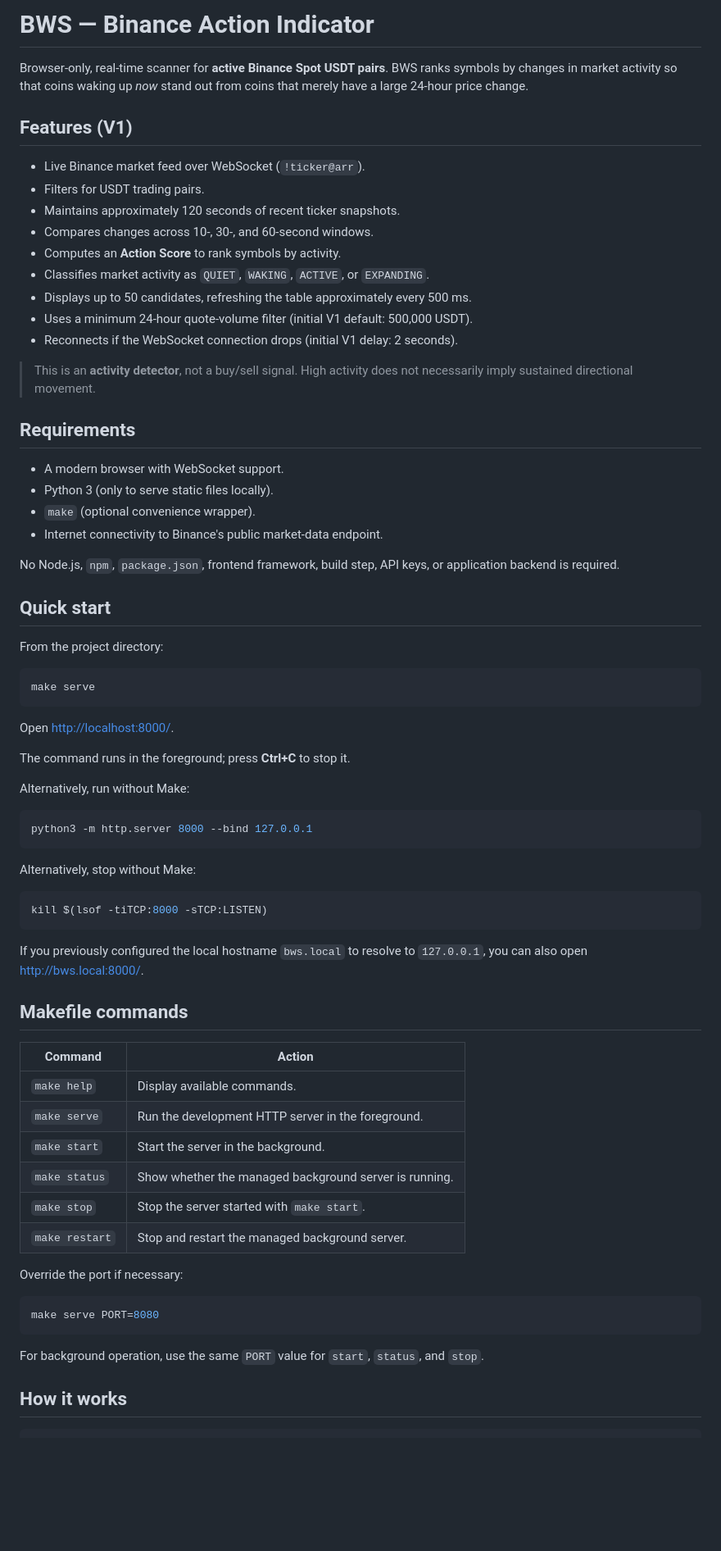
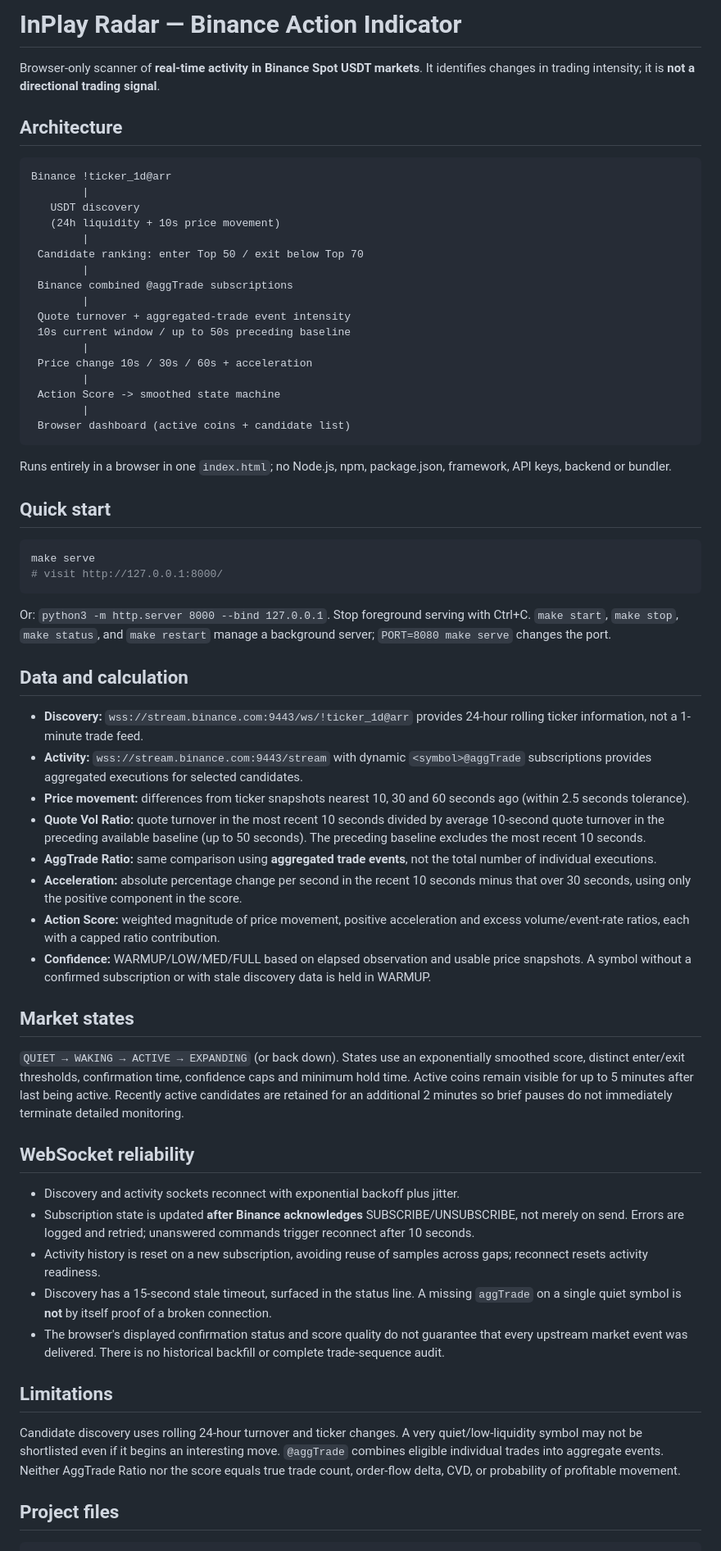
Before and after one commit to groovproton/inplay-radar-browser-, a Markdown page: README.md, the part around one of its changes. Shown at 82% size. Rendered like a GitHub page; blank space fills up the shorter version.

Commit message:
Document live discovery, aggTrade scoring, confidence and WebSocket reliability

````diff
--- a/README.md
+++ b/README.md
@@ -1,77 +1,67 @@
-# BWS — Binance Action Indicator
+# InPlay Radar — Binance Action Indicator
 
-Browser-only, real-time scanner for **active Binance Spot USDT pairs**. BWS ranks symbols by changes in market activity so that coins waking up *now* stand out from coins that merely have a large 24-hour price change.
+Browser-only scanner of **real-time activity in Binance Spot USDT markets**. It identifies changes in trading intensity; it is **not a directional trading signal**.
 
-## Features (V1)
+## Architecture
 
-- Live Binance market feed over WebSocket (`!ticker@arr`).
-- Filters for USDT trading pairs.
-- Maintains approximately 120 seconds of recent ticker snapshots.
-- Compares changes across 10-, 30-, and 60-second windows.
-- Computes an **Action Score** to rank symbols by activity.
-- Classifies market activity as `QUIET`, `WAKING`, `ACTIVE`, or `EXPANDING`.
-- Displays up to 50 candidates, refreshing the table approximately every 500 ms.
-- Uses a minimum 24-hour quote-volume filter (initial V1 default: 500,000 USDT).
-- Reconnects if the WebSocket connection drops (initial V1 delay: 2 seconds).
+```text
+Binance !ticker_1d@arr
+        |
+   USDT discovery
+   (24h liquidity + 10s price movement)
+        |
+ Candidate ranking: enter Top 50 / exit below Top 70
+        |
+ Binance combined @aggTrade subscriptions
+        |
+ Quote turnover + aggregated-trade event intensity
+ 10s current window / up to 50s preceding baseline
+        |
+ Price change 10s / 30s / 60s + acceleration
+        |
+ Action Score -> smoothed state machine
+        |
+ Browser dashboard (active coins + candidate list)
+```
 
-> This is an **activity detector**, not a buy/sell signal. High activity does not necessarily imply sustained directional movement.
-
-## Requirements
-
-- A modern browser with WebSocket support.
-- Python 3 (only to serve static files locally).
-- `make` (optional convenience wrapper).
-- Internet connectivity to Binance's public market-data endpoint.
-
-No Node.js, `npm`, `package.json`, frontend framework, build step, API keys, or application backend is required.
+Runs entirely in a browser in one `index.html`; no Node.js, npm, package.json, framework, API keys, backend or bundler.
 
 ## Quick start
 
-From the project directory:
-
 ```sh
 make serve
+# visit http://127.0.0.1:8000/
 ```
 
-Open <http://localhost:8000/>.
+Or: `python3 -m http.server 8000 --bind 127.0.0.1`. Stop foreground serving with Ctrl+C. `make start`, `make stop`, `make status`, and `make restart` manage a background server; `PORT=8080 make serve` changes the port.
 
-The command runs in the foreground; press **Ctrl+C** to stop it.
+## Data and calculation
 
-Alternatively, run without Make:
+- **Discovery:** `wss://stream.binance.com:9443/ws/!ticker_1d@arr` provides 24-hour rolling ticker information, not a 1-minute trade feed.
+- **Activity:** `wss://stream.binance.com:9443/stream` with dynamic `<symbol>@aggTrade` subscriptions provides aggregated executions for selected candidates.
+- **Price movement:** differences from ticker snapshots nearest 10, 30 and 60 seconds ago (within 2.5 seconds tolerance).
+- **Quote Vol Ratio:** quote turnover in the most recent 10 seconds divided by average 10-second quote turnover in the preceding available baseline (up to 50 seconds). The preceding baseline excludes the most recent 10 seconds.
+- **AggTrade Ratio:** same comparison using **aggregated trade events**, not the total number of individual executions.
+- **Acceleration:** absolute percentage change per second in the recent 10 seconds minus that over 30 seconds, using only the positive component in the score.
+- **Action Score:** weighted magnitude of price movement, positive acceleration and excess volume/event-rate ratios, each with a capped ratio contribution.
+- **Confidence:** WARMUP/LOW/MED/FULL based on elapsed observation and usable price snapshots. A symbol without a confirmed subscription or with stale discovery data is held in WARMUP.
 
-```sh
-python3 -m http.server 8000 --bind 127.0.0.1
-```
+## Market states
 
-Alternatively, stop without Make:
+`QUIET → WAKING → ACTIVE → EXPANDING` (or back down). States use an exponentially smoothed score, distinct enter/exit thresholds, confirmation time, confidence caps and minimum hold time. Active coins remain visible for up to 5 minutes after last being active. Recently active candidates are retained for an additional 2 minutes so brief pauses do not immediately terminate detailed monitoring.
 
-```sh
-kill $(lsof -tiTCP:8000 -sTCP:LISTEN)
-```
+## WebSocket reliability
 
+- Discovery and activity sockets reconnect with exponential backoff plus jitter.
+- Subscription state is updated **after Binance acknowledges** SUBSCRIBE/UNSUBSCRIBE, not merely on send. Errors are logged and retried; unanswered commands trigger reconnect after 10 seconds.
+- Activity history is reset on a new subscription, avoiding reuse of samples across gaps; reconnect resets activity readiness.
+- Discovery has a 15-second stale timeout, surfaced in the status line. A missing `aggTrade` on a single quiet symbol is **not** by itself proof of a broken connection.
+- The browser's displayed confirmation status and score quality do not guarantee that every upstream market event was delivered. There is no historical backfill or complete trade-sequence audit.
 
+## Limitations
 
-If you previously configured the local hostname `bws.local` to resolve to `127.0.0.1`, you can also open <http://bws.local:8000/>.
+Candidate discovery uses rolling 24-hour turnover and ticker changes. A very quiet/low-liquidity symbol may not be shortlisted even if it begins an interesting move. `@aggTrade` combines eligible individual trades into aggregate events. Neither AggTrade Ratio nor the score equals true trade count, order-flow delta, CVD, or probability of profitable movement.
 
-## Makefile commands
-
-| Command | Action |
-| --- | --- |
-| `make help` | Display available commands. |
-| `make serve` | Run the development HTTP server in the foreground. |
-| `make start` | Start the server in the background. |
-| `make status` | Show whether the managed background server is running. |
-| `make stop` | Stop the server started with `make start`. |
-| `make restart` | Stop and restart the managed background server. |
-
-Override the port if necessary:
-
-```sh
-make serve PORT=8080
-```
-
-For background operation, use the same `PORT` value for `start`, `status`, and `stop`.
-
-## How it works
+## Project files
 
 ```text
````
Also changed, not shown: other parts of README.md (+3 -28 lines).
